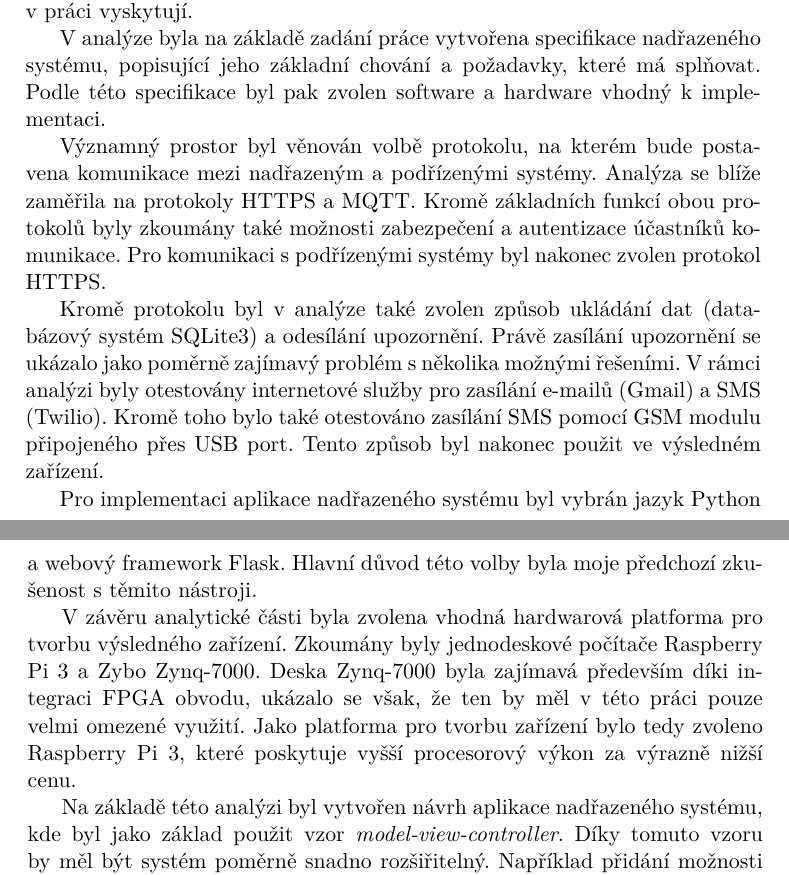
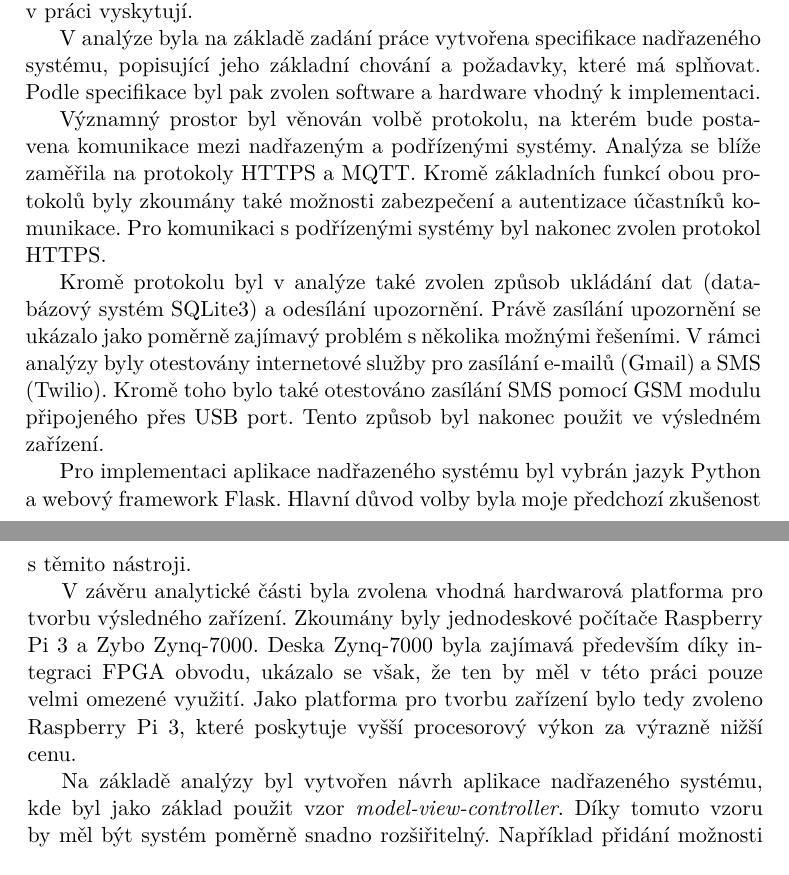
Before and after one commit to ggljzr/mi-dip, a LaTeX thesis (DP_Cervenka_Ondrej_2018.tex, which reads chapters/zaver.tex): two parts of pages 71 and 72 of 93, joined at a grey line, cut so that both start at the same text. Compiled offline with pdfLaTeX.

Commit message:
slight changes, typos in conclusion

```diff
--- a/chapters/zaver.tex
+++ b/chapters/zaver.tex
@@ -5,17 +5,17 @@ Aplikace nadřazeného systému byla vytvořena v~jazyce Python a nasazena na je
 
 Text práce lze rozdělit do pěti kapitol: teoretický úvod, analýza, návrh, implementace a testování. Teoretický úvod slouží k~definici použitého názvosloví. Kromě toho obsahuje stručný popis některých pojmů a konceptů, které se v~práci vyskytují.
 
-V~analýze byla na základě zadání práce vytvořena specifikace nadřazeného systému, popisující jeho základní chování a požadavky, které má splňovat. Podle této specifikace byl pak zvolen software a hardware vhodný k~implementaci.
+V~analýze byla na základě zadání práce vytvořena specifikace nadřazeného systému, popisující jeho základní chování a požadavky, které má splňovat. Podle specifikace byl pak zvolen software a hardware vhodný k~implementaci.
 
 Významný prostor byl věnován volbě protokolu, na kterém bude postavena komunikace mezi nadřazeným a podřízenými systémy. Analýza se blíže zaměřila na protokoly HTTPS a MQTT. Kromě základních funkcí obou protokolů byly zkoumány také možnosti zabezpečení a autentizace účastníků komunikace. Pro komunikaci s~podřízenými systémy byl nakonec zvolen protokol HTTPS.
 
-Kromě protokolu byl v~analýze také zvolen způsob ukládání dat (databázový systém SQLite3) a odesílání upozornění. Právě zasílání upozornění se ukázalo jako poměrně zajímavý problém s~několika možnými řešeními. V~rámci analýzi byly otestovány internetové služby pro zasílání e-mailů (Gmail) a SMS (Twilio). Kromě toho bylo také otestováno zasílání SMS pomocí GSM modulu připojeného přes USB port. Tento způsob byl nakonec použit ve výsledném zařízení.
+Kromě protokolu byl v~analýze také zvolen způsob ukládání dat (databázový systém SQLite3) a odesílání upozornění. Právě zasílání upozornění se ukázalo jako poměrně zajímavý problém s~několika možnými řešeními. V~rámci analýzy byly otestovány internetové služby pro zasílání e-mailů (Gmail) a SMS (Twilio). Kromě toho bylo také otestováno zasílání SMS pomocí GSM modulu připojeného přes USB port. Tento způsob byl nakonec použit ve výsledném zařízení.
 
-Pro implementaci aplikace nadřazeného systému byl vybrán jazyk Python a webový framework Flask. Hlavní důvod této volby byla moje předchozí zkušenost s~těmito nástroji.
+Pro implementaci aplikace nadřazeného systému byl vybrán jazyk Python a webový framework Flask. Hlavní důvod volby byla moje předchozí zkušenost s~těmito nástroji.
 
-V~závěru analytické části byla zvolena vhodná hardwarová platforma pro tvorbu výsledného zařízení. Zkoumány byly jednodeskové počítače Raspberry Pi 3 a Zybo Zynq-7000. Deska Zynq-7000 byla zajímavá především díki integraci FPGA obvodu, ukázalo se však, že ten by měl v~této práci pouze velmi omezené využití. Jako platforma pro tvorbu zařízení bylo tedy zvoleno Raspberry Pi 3, které poskytuje vyšší procesorový výkon za výrazně nižší cenu.
+V~závěru analytické části byla zvolena vhodná hardwarová platforma pro tvorbu výsledného zařízení. Zkoumány byly jednodeskové počítače Raspberry Pi 3 a Zybo Zynq-7000. Deska Zynq-7000 byla zajímavá především díky integraci FPGA obvodu, ukázalo se však, že ten by měl v~této práci pouze velmi omezené využití. Jako platforma pro tvorbu zařízení bylo tedy zvoleno Raspberry Pi 3, které poskytuje vyšší procesorový výkon za výrazně nižší cenu.
 
-Na základě této analýzi byl vytvořen návrh aplikace nadřazeného systému, kde byl jako základ použit vzor \textit{model-view-controller}. Díky tomuto vzoru by měl být systém poměrně snadno rozšiřitelný. Například přidání možnosti komunikovat s~podřízenými systémy pomocí protokolu MQTT lze realizovat pouze doplněním vhodného \textit{controlleru}.
+Na základě analýzy byl vytvořen návrh aplikace nadřazeného systému, kde byl jako základ použit vzor \textit{model-view-controller}. Díky tomuto vzoru by měl být systém poměrně snadno rozšiřitelný. Například přidání možnosti komunikovat s~podřízenými systémy pomocí protokolu MQTT lze realizovat pouze doplněním vhodného \textit{controlleru}.
 
 Dále byl v~kapitole návrh popsán způsob vyhodnocování stavu monitorovaných garáží a odesílání upozornění.
 
```
Also changed, not shown: DP_Cervenka_Ondrej_2018.pdf, chapters/zaver.tex (2 more changed lines).
